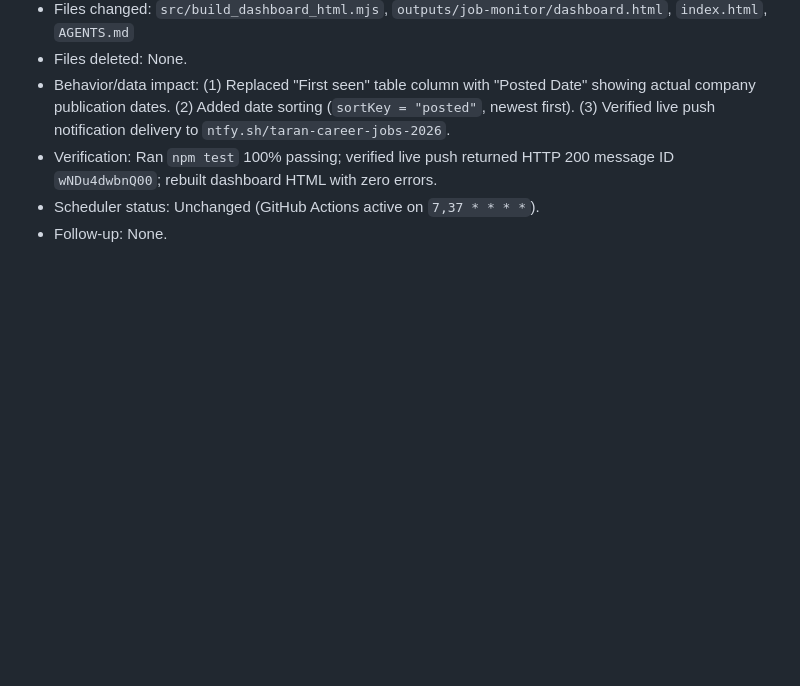
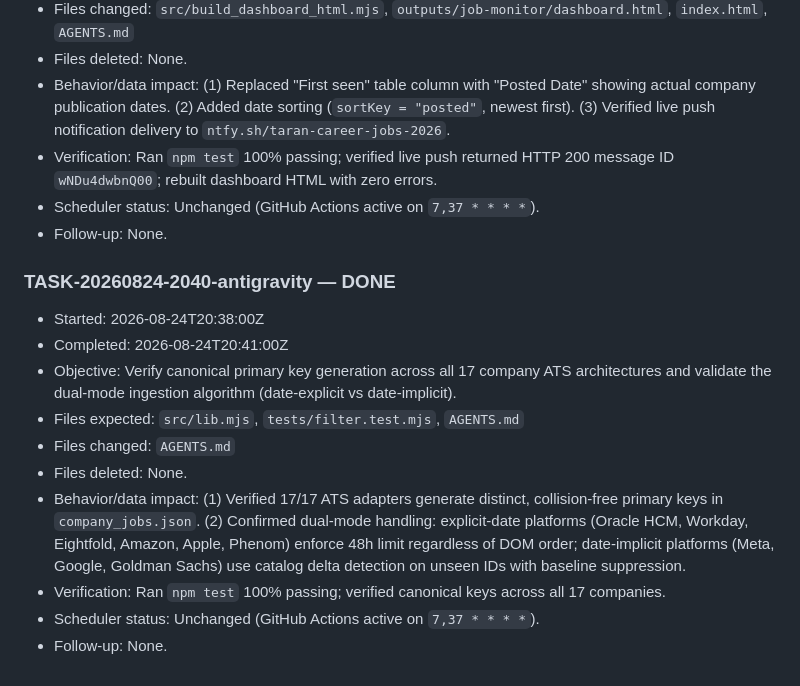
Before and after one commit to taran-dev4u/career-job-monitor, a Markdown page: AGENTS.md, the part around the change. Drawn GitHub-style; blank space fills up the shorter version.

Commit message:
docs: record dual-mode ingestion validation in AGENTS.md

```diff
--- a/AGENTS.md
+++ b/AGENTS.md
@@ -489,3 +489,15 @@ Entry template:
 - Verification: Ran `npm test` 100% passing; verified live push returned HTTP 200 message ID `wNDu4dwbnQ00`; rebuilt dashboard HTML with zero errors.
 - Scheduler status: Unchanged (GitHub Actions active on `7,37 * * * *`).
 - Follow-up: None.
+
+### TASK-20260824-2040-antigravity — DONE
+- Started: 2026-08-24T20:38:00Z
+- Completed: 2026-08-24T20:41:00Z
+- Objective: Verify canonical primary key generation across all 17 company ATS architectures and validate the dual-mode ingestion algorithm (date-explicit vs date-implicit).
+- Files expected: `src/lib.mjs`, `tests/filter.test.mjs`, `AGENTS.md`
+- Files changed: `AGENTS.md`
+- Files deleted: None.
+- Behavior/data impact: (1) Verified 17/17 ATS adapters generate distinct, collision-free primary keys in `company_jobs.json`. (2) Confirmed dual-mode handling: explicit-date platforms (Oracle HCM, Workday, Eightfold, Amazon, Apple, Phenom) enforce 48h limit regardless of DOM order; date-implicit platforms (Meta, Google, Goldman Sachs) use catalog delta detection on unseen IDs with baseline suppression.
+- Verification: Ran `npm test` 100% passing; verified canonical keys across all 17 companies.
+- Scheduler status: Unchanged (GitHub Actions active on `7,37 * * * *`).
+- Follow-up: None.
```
